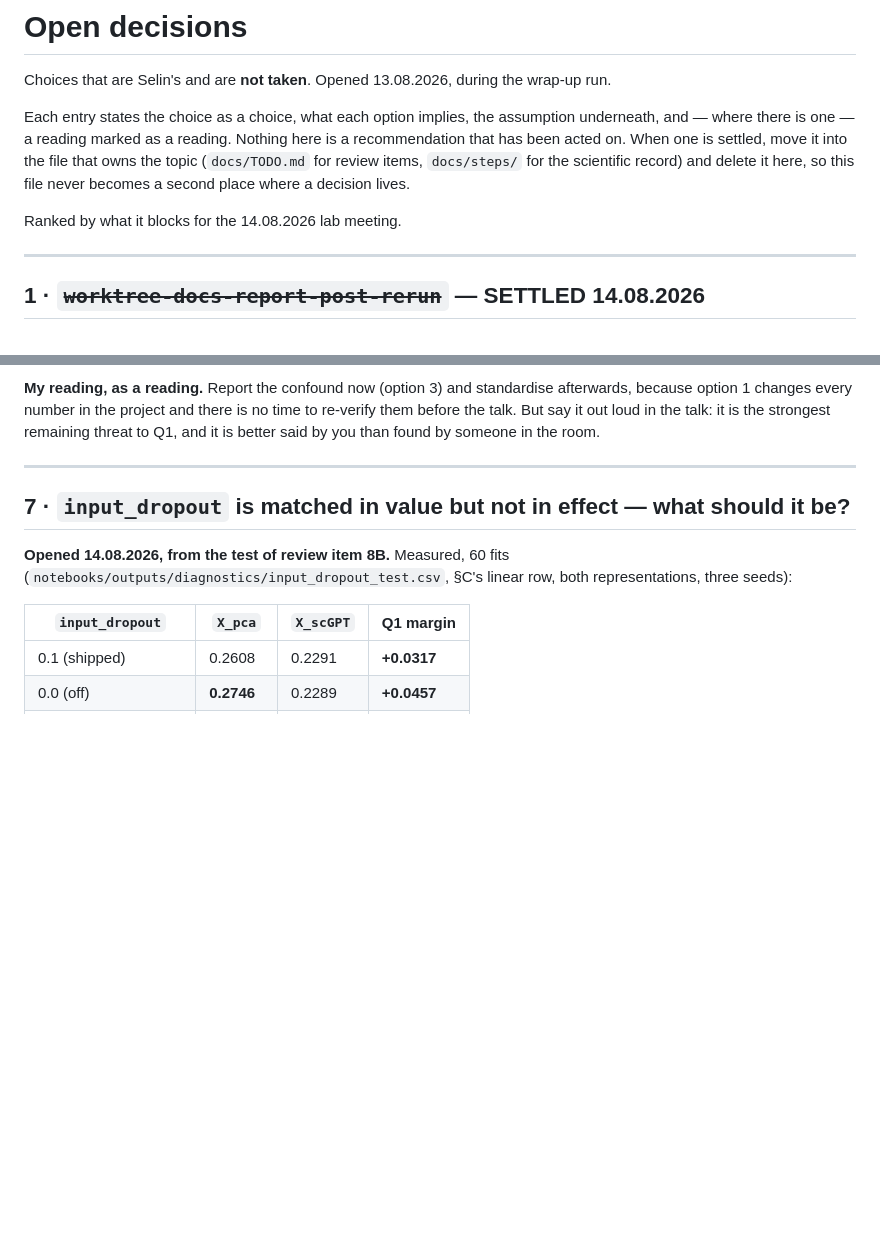
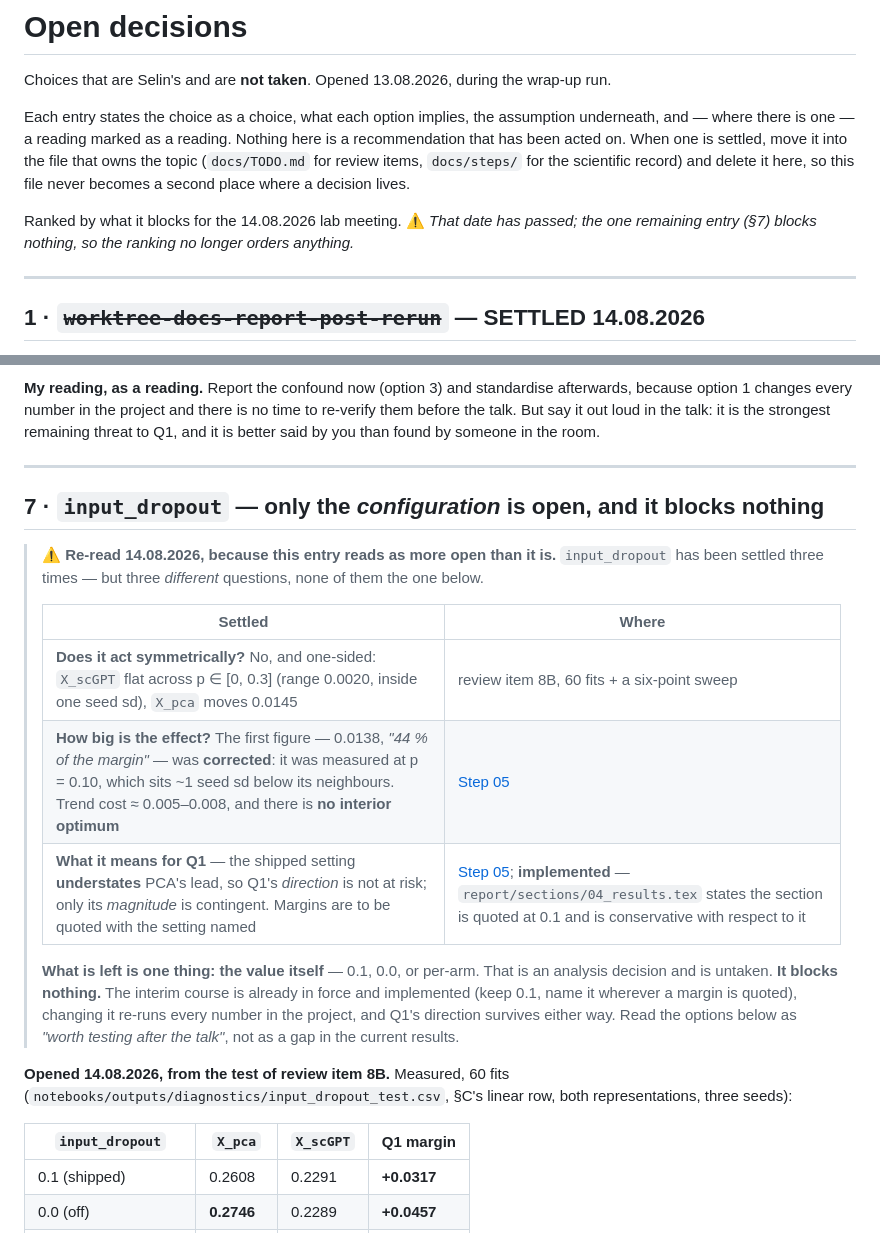
Before and after one commit to Sisistern123/OncoTox, a Markdown page: docs/OPEN_DECISIONS.md, 2 parts joined by grey strips. Drawn GitHub-style; blank space fills up the shorter version.

Commit message:
OPEN_DECISIONS §7: separate the three settled input_dropout questions from the one that is not
Prompted by Selin asking why input_dropout is still listed when it had been settled several
times. Checked rather than assumed -- the same check b8b3131 exists for -- and both halves
of her question are right.

THREE THINGS WERE SETTLED, which is why it feels settled repeatedly:
  1. Does it act symmetrically? No, and one-sided -- X_scGPT flat across p in [0, 0.3]
     (range 0.0020, inside one seed sd) while X_pca moves 0.0145. Review item 8B, 60 fits
     plus a six-point sweep.
  2. How big is the effect? The first figure, 0.0138 or "44 % of the margin", was CORRECTED:
     it was measured at p = 0.10, which sits about one seed sd below its neighbours. Trend
     cost is nearer 0.005-0.008 and there is no interior optimum.
  3. What it means for Q1 -- the shipped setting UNDERSTATES PCA's lead, so Q1's direction
     is not at risk and only its magnitude is contingent; margins are to be quoted with the
     setting named. That last part is not just decided but IMPLEMENTED:
     report/sections/04_results.tex:98 states the section is quoted at input dropout 0.1 and
     is conservative with respect to it.

ONE THING IS NOT SETTLED: the value -- 0.1, 0.0, or per-arm. That is an analysis decision,
it is untaken, and it stays untaken here.

What was wrong was the FRAMING. The entry was titled "what should it be?" and sat in a file
whose preamble ranks entries "by what it blocks for the 14.08.2026 lab meeting", which read
as an open gap in the current results. It is not one: the interim course is already in force
and implemented, changing the value re-runs every number in the project, and Q1's direction
survives either way. The entry now says which three questions are closed and where, that
only the configuration is open, and that it blocks nothing -- so the options below it read as
"worth testing after the talk" rather than as a hole.

Also flagged: that ranking line names a date which has passed, and with one non-blocking
entry left it no longer orders anything.

No decision taken, opened or closed. §7 remains the only open decision.

Co-Authored-By: Claude Opus 5 (1M context) <noreply@anthropic.com>

```diff
--- a/docs/OPEN_DECISIONS.md
+++ b/docs/OPEN_DECISIONS.md
@@ -8,7 +8,8 @@ acted on. When one is settled, move it into the file that owns the topic (`docs/
 items, `docs/steps/` for the scientific record) and delete it here, so this file never becomes a
 second place where a decision lives.
 
-Ranked by what it blocks for the 14.08.2026 lab meeting.
+Ranked by what it blocks for the 14.08.2026 lab meeting. ⚠️ *That date has passed; the one
+remaining entry (§7) blocks nothing, so the ranking no longer orders anything.*
 
 ---
 
@@ -234,7 +235,23 @@ you than found by someone in the room.
 
 ---
 
-## 7 · `input_dropout` is matched in value but not in effect — what should it be?
+## 7 · `input_dropout` — only the *configuration* is open, and it blocks nothing
+
+> ⚠️ **Re-read 14.08.2026, because this entry reads as more open than it is.** `input_dropout` has
+> been settled three times — but three *different* questions, none of them the one below.
+>
+> | Settled | Where |
+> |---|---|
+> | **Does it act symmetrically?** No, and one-sided: `X_scGPT` flat across p ∈ [0, 0.3] (range 0.0020, inside one seed sd), `X_pca` moves 0.0145 | review item 8B, 60 fits + a six-point sweep |
+> | **How big is the effect?** The first figure — 0.0138, *"44 % of the margin"* — was **corrected**: it was measured at p = 0.10, which sits ~1 seed sd below its neighbours. Trend cost ≈ 0.005–0.008, and there is **no interior optimum** | [Step 05](./steps/05-multitask-results.md) |
+> | **What it means for Q1** — the shipped setting **understates** PCA's lead, so Q1's *direction* is not at risk; only its *magnitude* is contingent. Margins are to be quoted with the setting named | [Step 05](./steps/05-multitask-results.md); **implemented** — `report/sections/04_results.tex` states the section is quoted at 0.1 and is conservative with respect to it |
+>
+> **What is left is one thing: the value itself** — 0.1, 0.0, or per-arm. That is an analysis decision
+> and is untaken. **It blocks nothing.** The interim course is already in force and implemented (keep
+> 0.1, name it wherever a margin is quoted), changing it re-runs every number in the project, and Q1's
+> direction survives either way. Read the options below as *"worth testing after the talk"*, not as a
+> gap in the current results.
+
 
 **Opened 14.08.2026, from the test of review item 8B.** Measured, 60 fits
 (`notebooks/outputs/diagnostics/input_dropout_test.csv`, §C's linear row, both representations,
```
